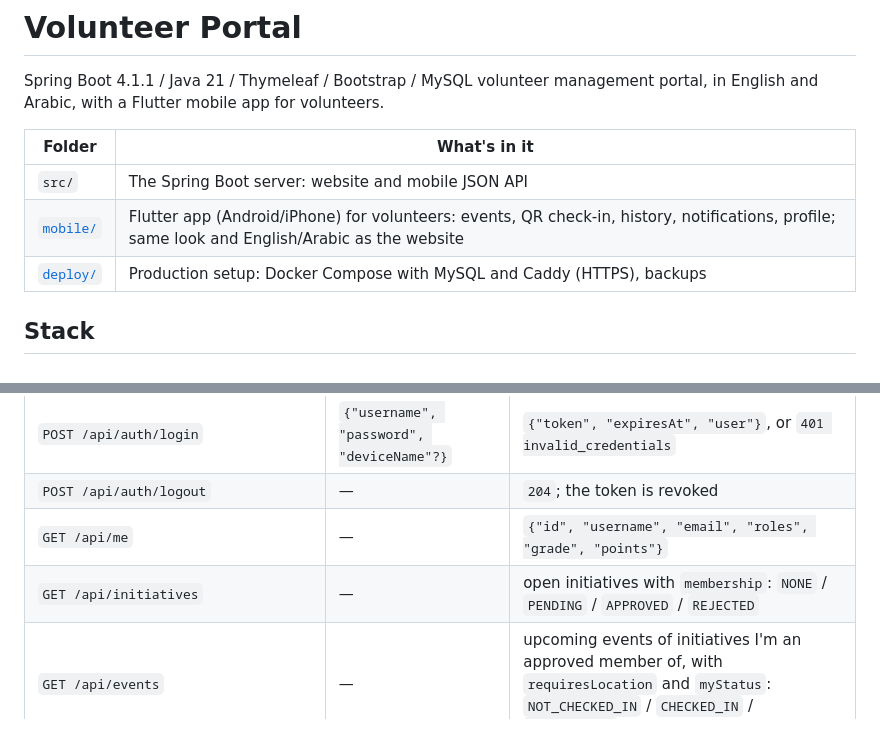
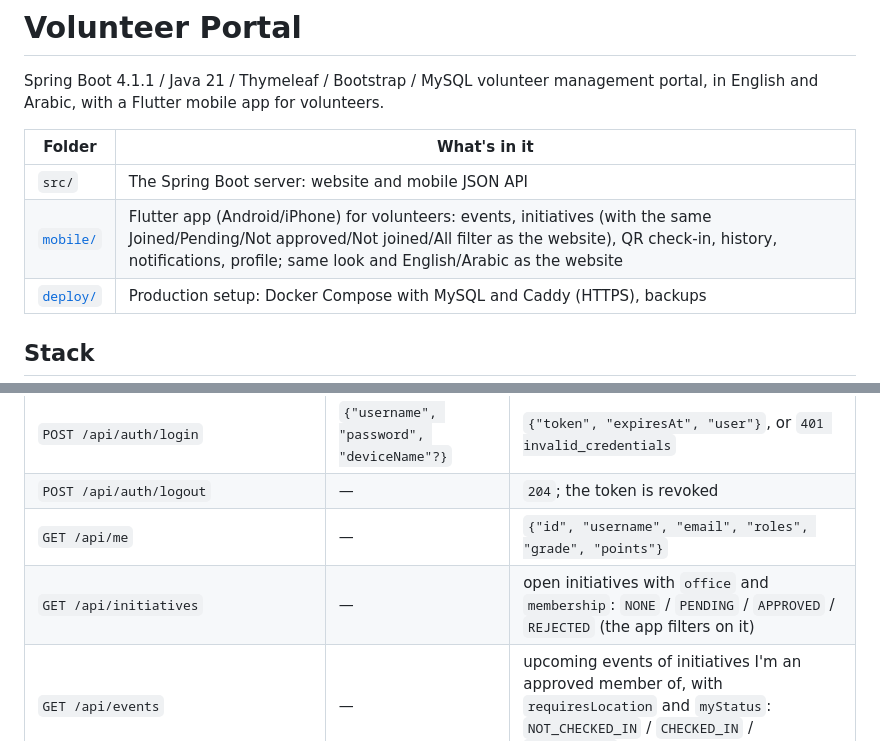
Before and after one commit to mhmdsaeed/volunteerportal, a Markdown page: README.md, 2 parts joined by grey strips. Drawn GitHub-style.

```diff
--- a/README.md
+++ b/README.md
@@ -5,7 +5,7 @@ Spring Boot 4.1.1 / Java 21 / Thymeleaf / Bootstrap / MySQL volunteer management
 | Folder | What's in it |
 |---|---|
 | `src/` | The Spring Boot server: website and mobile JSON API |
-| [`mobile/`](mobile/README.md) | Flutter app (Android/iPhone) for volunteers: events, QR check-in, history, notifications, profile; same look and English/Arabic as the website |
+| [`mobile/`](mobile/README.md) | Flutter app (Android/iPhone) for volunteers: events, initiatives (with the same Joined/Pending/Not approved/Not joined/All filter as the website), QR check-in, history, notifications, profile; same look and English/Arabic as the website |
 | [`deploy/`](deploy/README.md) | Production setup: Docker Compose with MySQL and Caddy (HTTPS), backups |
 
 ## Stack
@@ -101,7 +101,7 @@ JSON API for the volunteer mobile app under `/api` (the Flutter app itself is in
 | `POST /api/auth/login` | `{"username", "password", "deviceName"?}` | `{"token", "expiresAt", "user"}`, or `401 invalid_credentials` |
 | `POST /api/auth/logout` | — | `204`; the token is revoked |
 | `GET /api/me` | — | `{"id", "username", "email", "roles", "grade", "points"}` |
-| `GET /api/initiatives` | — | open initiatives with `membership`: `NONE` / `PENDING` / `APPROVED` / `REJECTED` |
+| `GET /api/initiatives` | — | open initiatives with `office` and `membership`: `NONE` / `PENDING` / `APPROVED` / `REJECTED` (the app filters on it) |
 | `GET /api/events` | — | upcoming events of initiatives I'm an approved member of, with `requiresLocation` and `myStatus`: `NOT_CHECKED_IN` / `CHECKED_IN` / `CHECKED_OUT` |
 | `POST /api/checkin` | `{"qr": "<scanned text>", "latitude"?, "longitude"?}` | `{"result", "success", "eventId", "event", "message"}` — checks in, or out if already in; same rules as the web check-in. `400 invalid_qr` if it isn't an event check-in QR |
 | `GET /api/attendance` | — | my check-ins/outs, newest first |
```
Also changed, not shown: mobile/README.md (+4 -3 lines).
